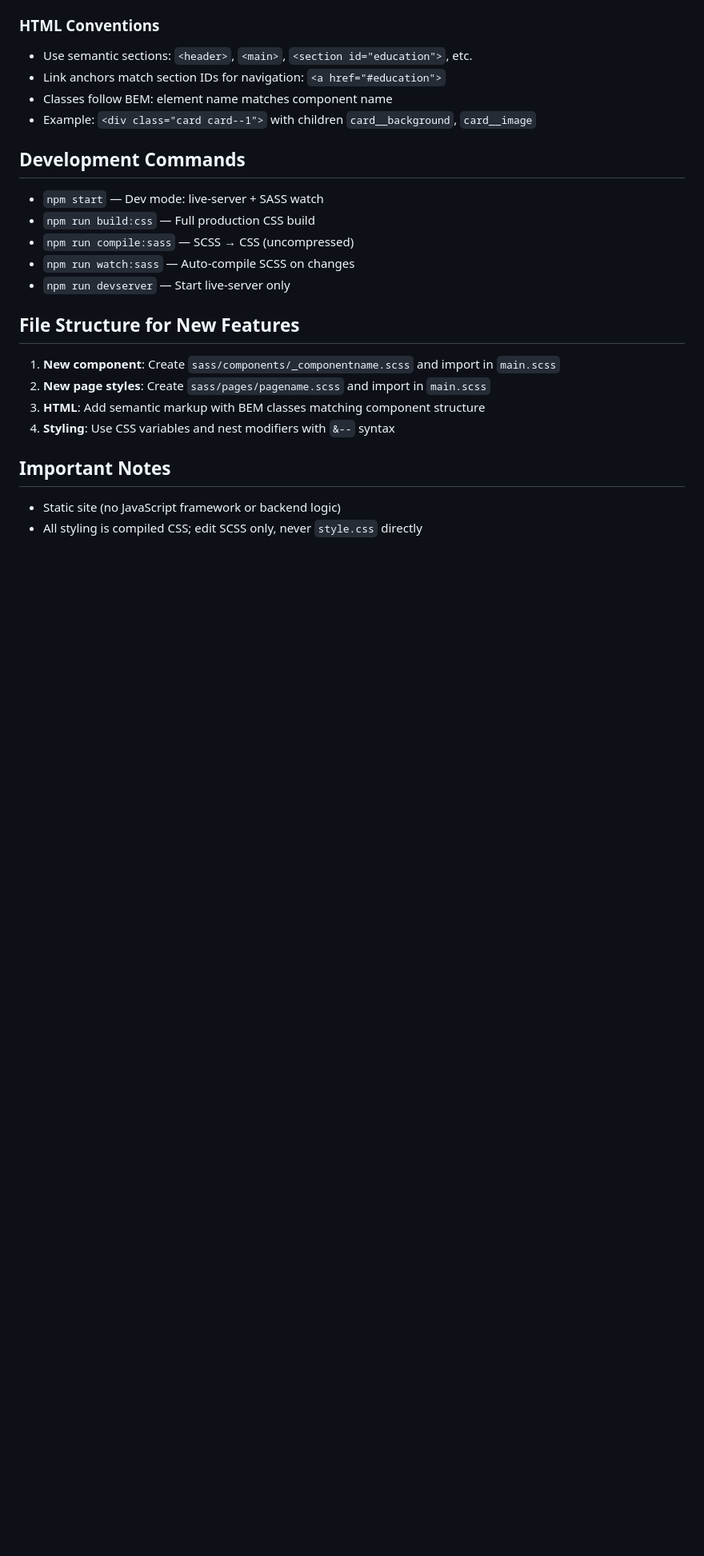
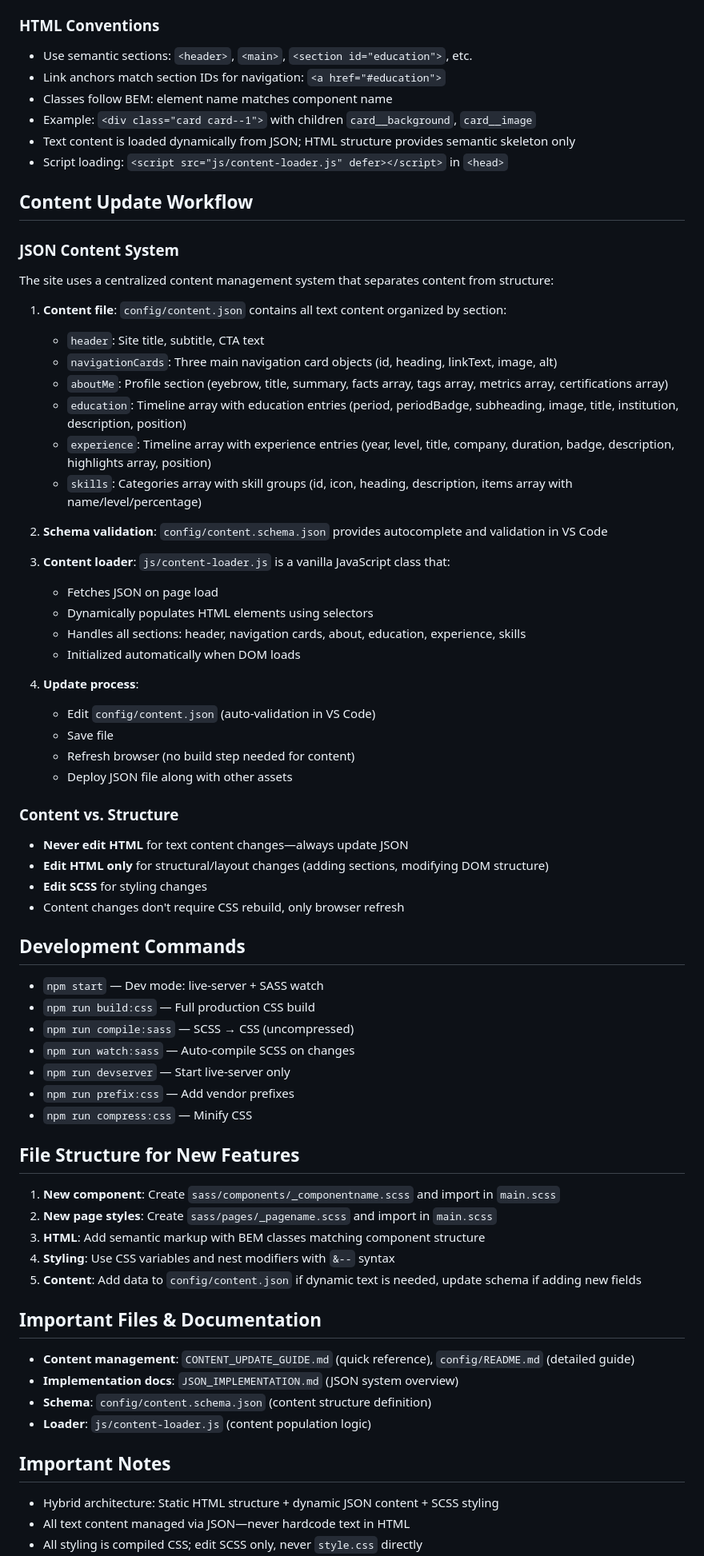
Before and after one commit to richard-uzik-accenture/Resume, a Markdown page: .github/copilot-instructions.md, the part around one of its changes. Shown at 80% size. GitHub-like rendering; blank space fills up the shorter version.

Commit message:
docs: Update copilot instructions to enhance content management details and clarify JSON usage

```diff
--- a/.github/copilot-instructions.md
+++ b/.github/copilot-instructions.md
@@ -76,6 +83,41 @@ A static resume website deployed to Azure Storage with CDN. Frontend-only projec
 - Link anchors match section IDs for navigation: `<a href="#education">`
 - Classes follow BEM: element name matches component name
 - Example: `<div class="card card--1">` with children `card__background`, `card__image`
+- Text content is loaded dynamically from JSON; HTML structure provides semantic skeleton only
+- Script loading: `<script src="js/content-loader.js" defer></script>` in `<head>`
+
+## Content Update Workflow
+
+### JSON Content System
+The site uses a centralized content management system that separates content from structure:
+
+1. **Content file**: `config/content.json` contains all text content organized by section:
+   - `header`: Site title, subtitle, CTA text
+   - `navigationCards`: Three main navigation card objects (id, heading, linkText, image, alt)
+   - `aboutMe`: Profile section (eyebrow, title, summary, facts array, tags array, metrics array, certifications array)
+   - `education`: Timeline array with education entries (period, periodBadge, subheading, image, title, institution, description, position)
+   - `experience`: Timeline array with experience entries (year, level, title, company, duration, badge, description, highlights array, position)
+   - `skills`: Categories array with skill groups (id, icon, heading, description, items array with name/level/percentage)
+
+2. **Schema validation**: `config/content.schema.json` provides autocomplete and validation in VS Code
+
+3. **Content loader**: `js/content-loader.js` is a vanilla JavaScript class that:
+   - Fetches JSON on page load
+   - Dynamically populates HTML elements using selectors
+   - Handles all sections: header, navigation cards, about, education, experience, skills
+   - Initialized automatically when DOM loads
+
+4. **Update process**:
+   - Edit `config/content.json` (auto-validation in VS Code)
+   - Save file
+   - Refresh browser (no build step needed for content)
+   - Deploy JSON file along with other assets
+
+### Content vs. Structure
+- **Never edit HTML** for text content changes—always update JSON
+- **Edit HTML only** for structural/layout changes (adding sections, modifying DOM structure)
+- **Edit SCSS** for styling changes
+- Content changes don't require CSS rebuild, only browser refresh
 
 ## Development Commands
 - `npm start` — Dev mode: live-server + SASS watch
@@ -83,13 +125,23 @@ A static resume website deployed to Azure Storage with CDN. Frontend-only projec
 - `npm run compile:sass` — SCSS → CSS (uncompressed)
 - `npm run watch:sass` — Auto-compile SCSS on changes
 - `npm run devserver` — Start live-server only
+- `npm run prefix:css` — Add vendor prefixes
+- `npm run compress:css` — Minify CSS
 
 ## File Structure for New Features
 1. **New component**: Create `sass/components/_componentname.scss` and import in `main.scss`
-2. **New page styles**: Create `sass/pages/pagename.scss` and import in `main.scss`
+2. **New page styles**: Create `sass/pages/_pagename.scss` and import in `main.scss`
 3. **HTML**: Add semantic markup with BEM classes matching component structure
 4. **Styling**: Use CSS variables and nest modifiers with `&--` syntax
+5. **Content**: Add data to `config/content.json` if dynamic text is needed, update schema if adding new fields
+
+## Important Files & Documentation
+- **Content management**: `CONTENT_UPDATE_GUIDE.md` (quick reference), `config/README.md` (detailed guide)
+- **Implementation docs**: `JSON_IMPLEMENTATION.md` (JSON system overview)
+- **Schema**: `config/content.schema.json` (content structure definition)
+- **Loader**: `js/content-loader.js` (content population logic)
 
 ## Important Notes
-- Static site (no JavaScript framework or backend logic)
+- Hybrid architecture: Static HTML structure + dynamic JSON content + SCSS styling
+- All text content managed via JSON—never hardcode text in HTML
 - All styling is compiled CSS; edit SCSS only, never `style.css` directly
```
Also changed, not shown: other parts of .github/copilot-instructions.md (+12 -2 lines).
